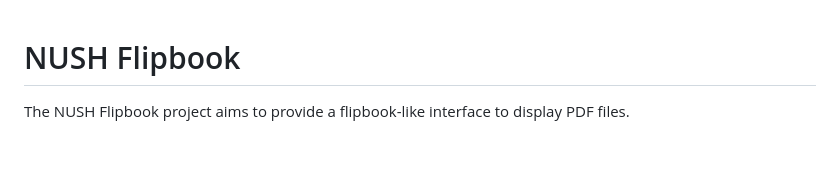
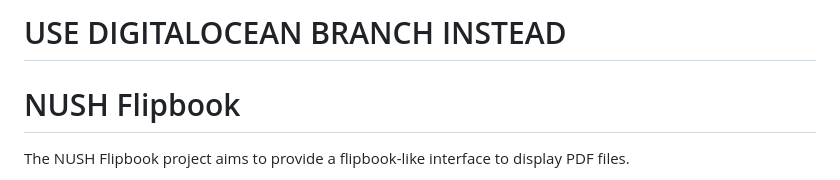
Before and after one commit to appventure-nush/flipbook, a Markdown page: README.md, the part around the change. Drawn GitHub-style; blank space fills up the shorter version.

Commit message:
Add note to use DigitalOcean branch

```diff
--- a/README.md
+++ b/README.md
@@ -1,3 +1,5 @@
+# USE DIGITALOCEAN BRANCH INSTEAD
+
 # NUSH Flipbook
 
 The NUSH Flipbook project aims to provide a flipbook-like interface to display PDF files.
```
